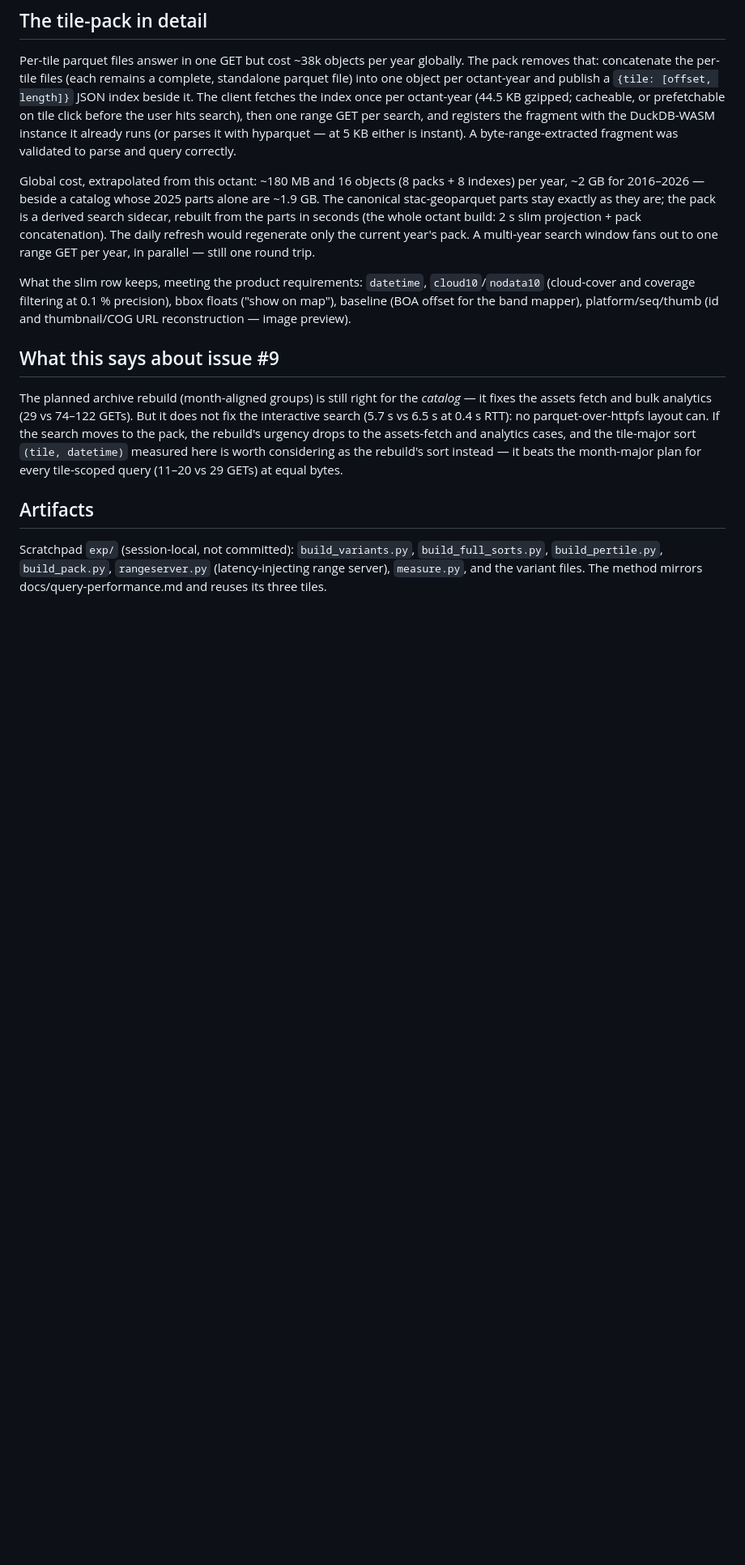
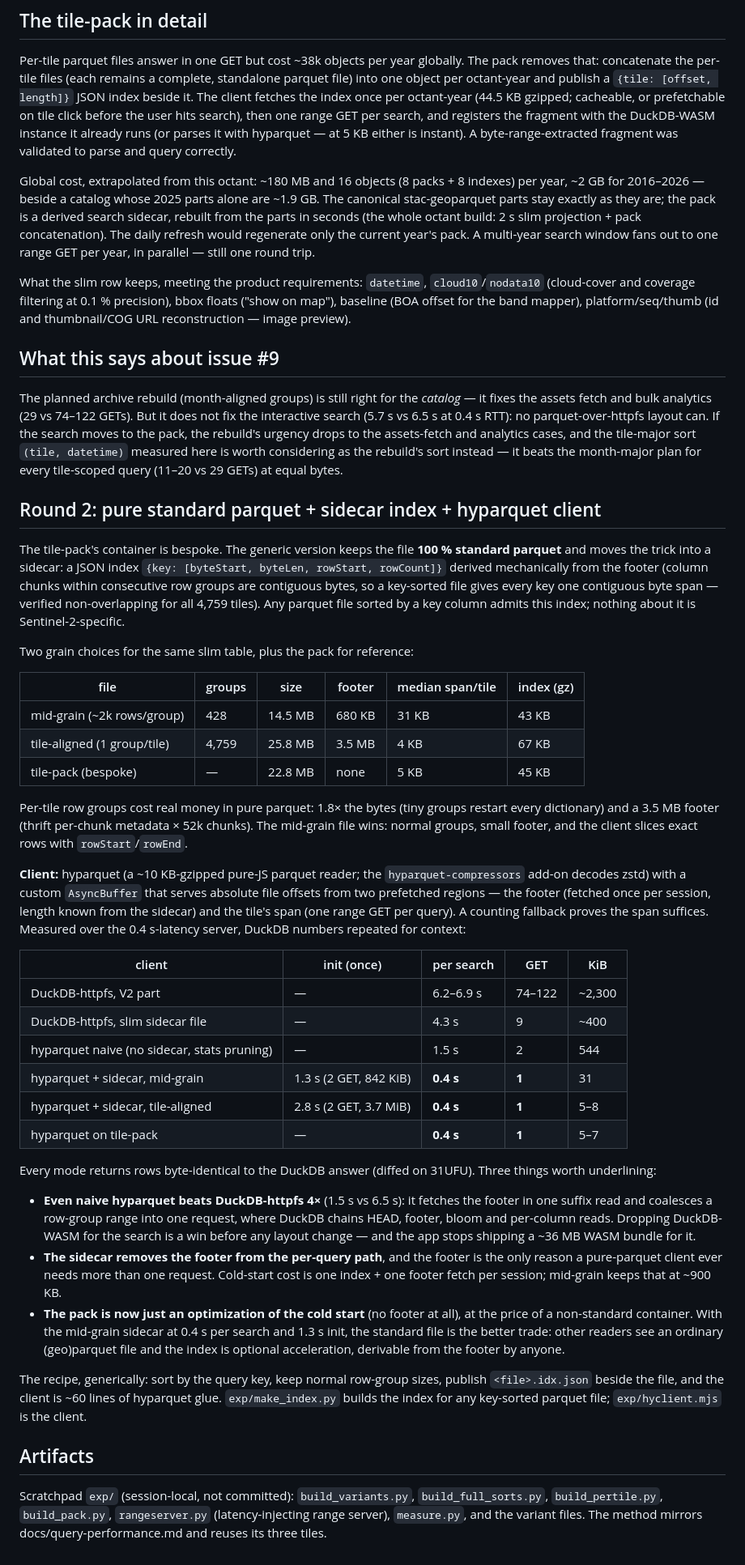
Before and after one commit to portolan-mirrors/sentinel-2-catalog, a Markdown page: docs/search-latency-experiments.md, the part around the change. Shown at 81% size. Rendered like a GitHub page; blank space fills up the shorter version.

Commit message:
docs: sidecar index + hyparquet client experiments
Round 2 tests the generic layout: a standard key-sorted parquet file
with a JSON sidecar that maps each key to one byte span and row range.
The index derives from the footer alone. It works for any key-sorted
parquet file.

Results over the 0.4 s latency server:

- A hyparquet client with the sidecar answers a search in 0.4 s with
  1 GET. The results match DuckDB row for row.
- Naive hyparquet with no sidecar takes 1.5 s with 2 GETs. That alone
  beats DuckDB-httpfs by 4x.
- One row group per tile costs 1.8x the bytes and a 3.5 MB footer. The
  mid-grain file (~2k rows per group) is the better shape.

The tile-pack from round 1 only improves the cold start. The standard
file with the sidecar is the recommended layout.

Co-Authored-By: Claude Fable 5 <noreply@anthropic.com>
Claude-Session: https://claude.ai/code/session_018D1qwyQcAUJYUdzchqhDCJ

```diff
--- a/docs/search-latency-experiments.md
+++ b/docs/search-latency-experiments.md
@@ -117,6 +117,69 @@ tile-major sort `(tile, datetime)` measured here is worth considering as the
 rebuild's sort instead — it beats the month-major plan for every tile-scoped
 query (11–20 vs 29 GETs) at equal bytes.
 
+## Round 2: pure standard parquet + sidecar index + hyparquet client
+
+The tile-pack's container is bespoke. The generic version keeps the file
+**100 % standard parquet** and moves the trick into a sidecar: a JSON index
+`{key: [byteStart, byteLen, rowStart, rowCount]}` derived mechanically from
+the footer (column chunks within consecutive row groups are contiguous bytes,
+so a key-sorted file gives every key one contiguous byte span — verified
+non-overlapping for all 4,759 tiles). Any parquet file sorted by a key column
+admits this index; nothing about it is Sentinel-2-specific.
+
+Two grain choices for the same slim table, plus the pack for reference:
+
+| file | groups | size | footer | median span/tile | index (gz) |
+|---|---|---|---|---|---|
+| mid-grain (~2k rows/group) | 428 | 14.5 MB | 680 KB | 31 KB | 43 KB |
+| tile-aligned (1 group/tile) | 4,759 | 25.8 MB | 3.5 MB | 4 KB | 67 KB |
+| tile-pack (bespoke) | — | 22.8 MB | none | 5 KB | 45 KB |
+
+Per-tile row groups cost real money in pure parquet: 1.8× the bytes (tiny
+groups restart every dictionary) and a 3.5 MB footer (thrift per-chunk
+metadata × 52k chunks). The mid-grain file wins: normal groups, small footer,
+and the client slices exact rows with `rowStart`/`rowEnd`.
+
+**Client:** hyparquet (a ~10 KB-gzipped pure-JS parquet reader; the
+`hyparquet-compressors` add-on decodes zstd) with a custom `AsyncBuffer` that
+serves absolute file offsets from two prefetched regions — the footer
+(fetched once per session, length known from the sidecar) and the tile's
+span (one range GET per query). A counting fallback proves the span
+suffices. Measured over the 0.4 s-latency server, DuckDB numbers repeated
+for context:
+
+| client | init (once) | per search | GET | KiB |
+|---|---|---|---|---|
+| DuckDB-httpfs, V2 part | — | 6.2–6.9 s | 74–122 | ~2,300 |
+| DuckDB-httpfs, slim sidecar file | — | 4.3 s | 9 | ~400 |
+| hyparquet naive (no sidecar, stats pruning) | — | 1.5 s | 2 | 544 |
+| hyparquet + sidecar, mid-grain | 1.3 s (2 GET, 842 KiB) | **0.4 s** | **1** | 31 |
+| hyparquet + sidecar, tile-aligned | 2.8 s (2 GET, 3.7 MiB) | **0.4 s** | **1** | 5–8 |
+| hyparquet on tile-pack | — | **0.4 s** | **1** | 5–7 |
+
+Every mode returns rows byte-identical to the DuckDB answer (diffed on
+31UFU). Three things worth underlining:
+
+- **Even naive hyparquet beats DuckDB-httpfs 4×** (1.5 s vs 6.5 s): it
+  fetches the footer in one suffix read and coalesces a row-group range into
+  one request, where DuckDB chains HEAD, footer, bloom and per-column reads.
+  Dropping DuckDB-WASM for the search is a win before any layout change —
+  and the app stops shipping a ~36 MB WASM bundle for it.
+- **The sidecar removes the footer from the per-query path**, and the footer
+  is the only reason a pure-parquet client ever needs more than one request.
+  Cold-start cost is one index + one footer fetch per session; mid-grain
+  keeps that at ~900 KB.
+- **The pack is now just an optimization of the cold start** (no footer at
+  all), at the price of a non-standard container. With the mid-grain sidecar
+  at 0.4 s per search and 1.3 s init, the standard file is the better
+  trade: other readers see an ordinary (geo)parquet file and the index is
+  optional acceleration, derivable from the footer by anyone.
+
+The recipe, generically: sort by the query key, keep normal row-group sizes,
+publish `<file>.idx.json` beside the file, and the client is ~60 lines of
+hyparquet glue. `exp/make_index.py` builds the index for any key-sorted
+parquet file; `exp/hyclient.mjs` is the client.
+
 ## Artifacts
 
 Scratchpad `exp/` (session-local, not committed): `build_variants.py`,
```
